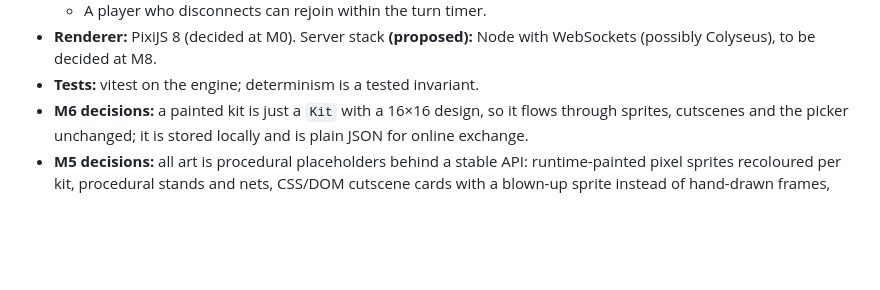
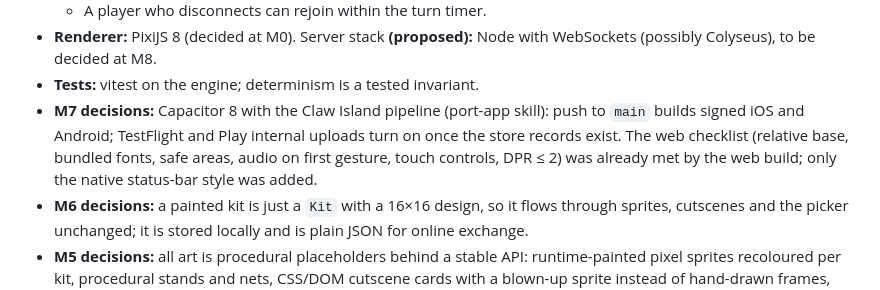
Before and after one commit to ConfusedGameDev/flick-soccer, a Markdown page: PRD.md, the part around the change. Drawn GitHub-style; blank space fills up the shorter version.

```diff
--- a/PRD.md
+++ b/PRD.md
@@ -147,6 +147,7 @@ Touch-first. The pull-back-and-release gesture must feel right on a phone browse
   - A player who disconnects can rejoin within the turn timer.
 - **Renderer:** PixiJS 8 (decided at M0). Server stack **(proposed):** Node with WebSockets (possibly Colyseus), to be decided at M8.
 - **Tests:** vitest on the engine; determinism is a tested invariant.
+- **M7 decisions:** Capacitor 8 with the Claw Island pipeline (port-app skill): push to `main` builds signed iOS and Android; TestFlight and Play internal uploads turn on once the store records exist. The web checklist (relative base, bundled fonts, safe areas, audio on first gesture, touch controls, DPR ≤ 2) was already met by the web build; only the native status-bar style was added.
 - **M6 decisions:** a painted kit is just a `Kit` with a 16×16 design, so it flows through sprites, cutscenes and the picker unchanged; it is stored locally and is plain JSON for online exchange.
 - **M5 decisions:** all art is procedural placeholders behind a stable API: runtime-painted pixel sprites recoloured per kit, procedural stands and nets, CSS/DOM cutscene cards with a blown-up sprite instead of hand-drawn frames, WebAudio-synthesized sound. The view stays flat top-down (no pseudo-3D angle) so the flick geometry is exact. Kits are "inspired by" 1990 colours with no crests; each side picks one before the match (the CPU takes a different one).
 - **M4 decisions:** stats enter the engine only as range/speed factors (±8%/point) and odds shifts (±5 pts/point) around a baseline of 3; the pass stat resists interception, shot resists blocks and saves, tackle and keeping improve them, speed moves everything faster, keeping extends the keeper's reach. Prices are role-weighted (a striker's shot counts, his tackling doesn't) on a convex 3–15 curve. The CPU drafts with a deterministic greedy picker. Formations are edited in the home frame and mirrored for Away. The draft is optional ("Quick match" uses baseline squads).
```
Also changed, not shown: CLAUDE.md (+5 -1 lines).
